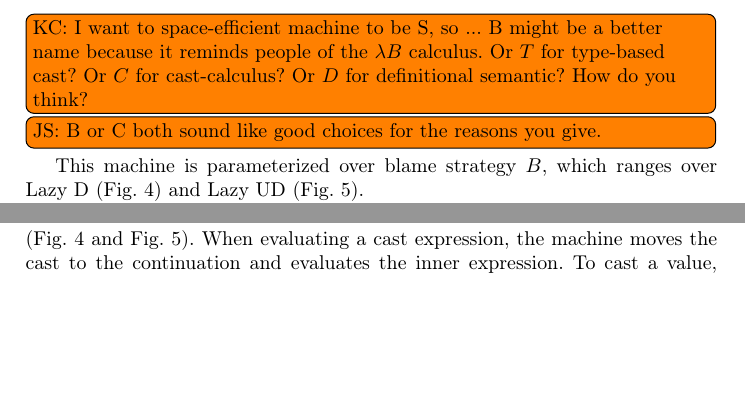
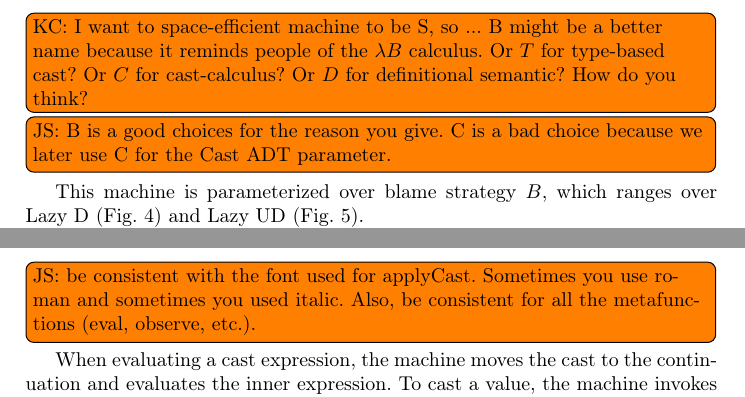
Before and after one commit to LuKC1024/esop-2020, a LaTeX paper (paper.tex): two parts of pages 8 and 9 of 29 before the commit and two parts of pages 8 and 10 of 29 after it, joined at a grey line, cut so that both start at the same text, the shorter picture padded with empty space. Compiled offline with pdfLaTeX.

Commit message:
more comments

```diff
--- a/paper.tex
+++ b/paper.tex
@@ -833,8 +833,9 @@ Or $T$ for type-based cast?
 Or $C$ for cast-calculus?
 Or $D$ for definitional semantic?
 How do you think?}
-\todo[inline]{JS: B or C both sound like good choices for the reasons
-you give.}
+\todo[inline]{JS: B is a good choices for the reason
+  you give. C is a bad choice because we later use C for the
+  Cast ADT parameter.}
 %
 This machine is parameterized over blame strategy $B$, which ranges over
 Lazy D (Fig.~\ref{fig:blame-strategy-LazyD}) and Lazy UD
@@ -985,6 +986,9 @@ function, noted as $\applyCast{v}{\ccast{S}{l}{T}}$ to capture the
 differences between blame strategies
 (Fig.~\ref{fig:blame-strategy-LazyD} and
 Fig.~\ref{fig:blame-strategy-LazyUD}).
+\todo[inline]{JS: be consistent with the font used for applyCast. Sometimes
+  you use roman and sometimes you used italic. Also, be consistent
+  for all the metafunctions (eval, observe, etc.).}
 %
 When evaluating a cast expression, the machine moves the cast to the
 continuation and evaluates the inner expression.
```
Also changed, not shown: paper.tex (13 more changed lines).
